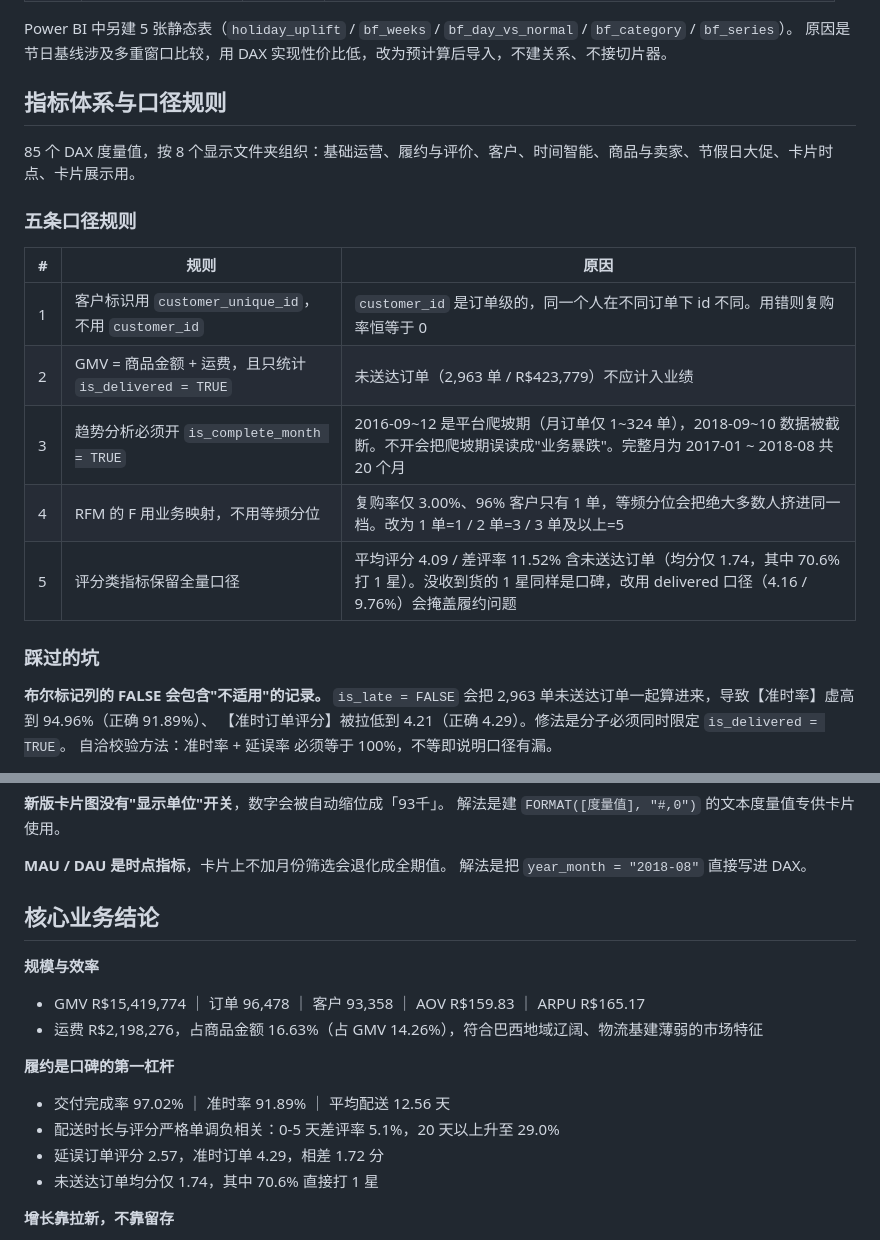
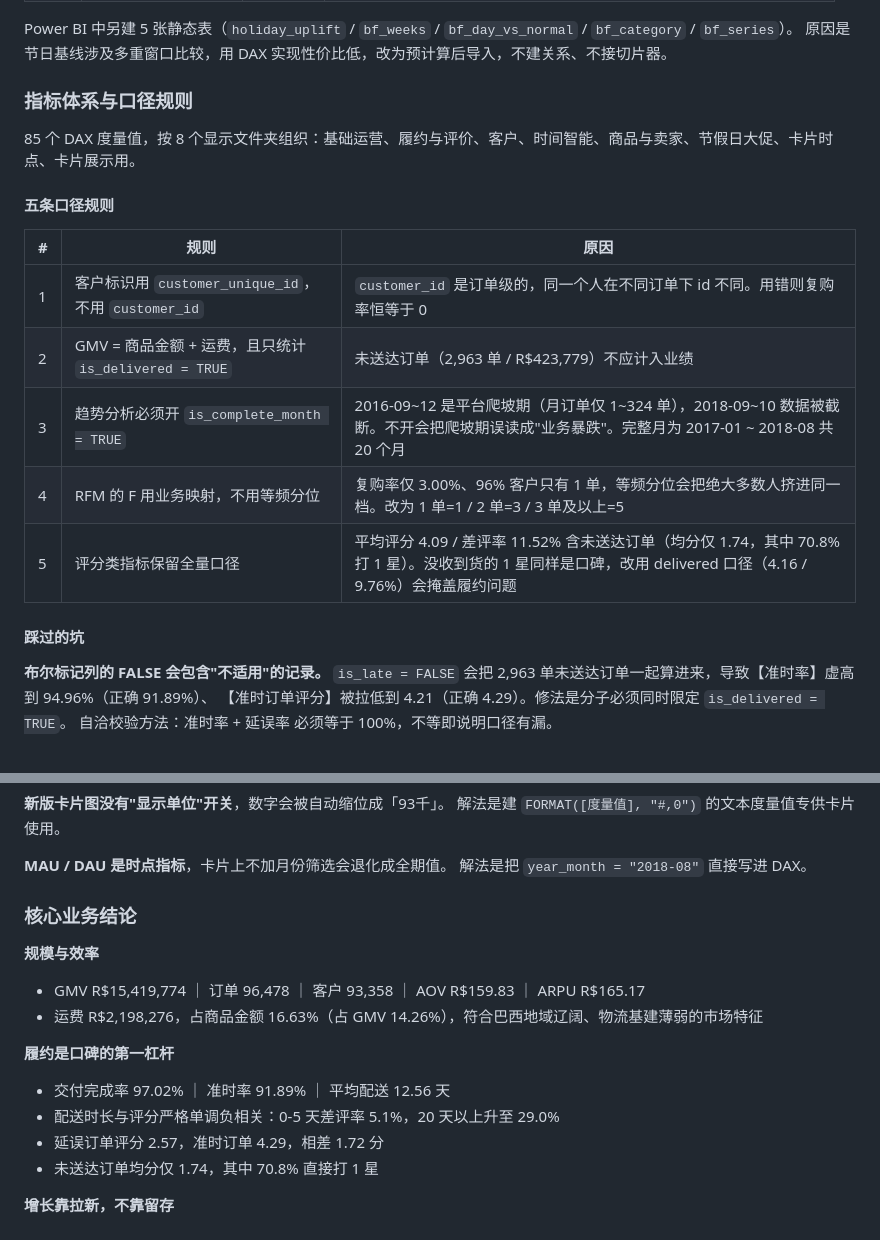
Before and after one commit to l1ght1nk/olist-ecommerce-bi, a Markdown page: README.md, 2 parts joined by grey strips. GitHub-like rendering.

```diff
--- a/README.md
+++ b/README.md
@@ -73,11 +73,11 @@ python run_sql.py               # SQL 复刻并与 pandas 对账
 Power BI 中另建 5 张静态表（`holiday_uplift` / `bf_weeks` / `bf_day_vs_normal` / `bf_category` / `bf_series`）。
 原因是节日基线涉及多重窗口比较，用 DAX 实现性价比低，改为预计算后导入，不建关系、不接切片器。
 
-## 指标体系与口径规则
+### 指标体系与口径规则
 
 85 个 DAX 度量值，按 8 个显示文件夹组织：基础运营、履约与评价、客户、时间智能、商品与卖家、节假日大促、卡片时点、卡片展示用。
 
-### 五条口径规则
+#### 五条口径规则
 
 | # | 规则 | 原因 |
 |---|---|---|
@@ -85,9 +85,9 @@ Power BI 中另建 5 张静态表（`holiday_uplift` / `bf_weeks` / `bf_day_vs_n
 | 2 | GMV = 商品金额 + 运费，且只统计 `is_delivered = TRUE` | 未送达订单（2,963 单 / R$423,779）不应计入业绩 |
 | 3 | 趋势分析必须开 `is_complete_month = TRUE` | 2016-09~12 是平台爬坡期（月订单仅 1~324 单），2018-09~10 数据被截断。不开会把爬坡期误读成"业务暴跌"。完整月为 2017-01 ~ 2018-08 共 20 个月 |
 | 4 | RFM 的 F 用业务映射，不用等频分位 | 复购率仅 3.00%、96% 客户只有 1 单，等频分位会把绝大多数人挤进同一档。改为 1 单=1 / 2 单=3 / 3 单及以上=5 |
-| 5 | 评分类指标保留全量口径 | 平均评分 4.09 / 差评率 11.52% 含未送达订单（均分仅 1.74，其中 70.6% 打 1 星）。没收到货的 1 星同样是口碑，改用 delivered 口径（4.16 / 9.76%）会掩盖履约问题 |
+| 5 | 评分类指标保留全量口径 | 平均评分 4.09 / 差评率 11.52% 含未送达订单（均分仅 1.74，其中 70.8% 打 1 星）。没收到货的 1 星同样是口碑，改用 delivered 口径（4.16 / 9.76%）会掩盖履约问题 |
 
-### 踩过的坑
+#### 踩过的坑
 
 **布尔标记列的 FALSE 会包含"不适用"的记录。**
 `is_late = FALSE` 会把 2,963 单未送达订单一起算进来，导致【准时率】虚高到 94.96%（正确 91.89%）、
@@ -107,7 +107,7 @@ Power BI 中另建 5 张静态表（`holiday_uplift` / `bf_weeks` / `bf_day_vs_n
 **MAU / DAU 是时点指标**，卡片上不加月份筛选会退化成全期值。
 解法是把 `year_month = "2018-08"` 直接写进 DAX。
 
-## 核心业务结论
+### 核心业务结论
 
 **规模与效率**
 
@@ -119,7 +119,7 @@ Power BI 中另建 5 张静态表（`holiday_uplift` / `bf_weeks` / `bf_day_vs_n
 - 交付完成率 97.02% ｜ 准时率 91.89% ｜ 平均配送 12.56 天
 - 配送时长与评分严格单调负相关：0-5 天差评率 5.1%，20 天以上升至 29.0%
 - 延误订单评分 2.57，准时订单 4.29，相差 1.72 分
-- 未送达订单均分仅 1.74，其中 70.6% 直接打 1 星
+- 未送达订单均分仅 1.74，其中 70.8% 直接打 1 星
 
 **增长靠拉新，不靠留存**
 
```
Also changed, not shown: other parts of README.md (+7 -7 lines), README_SQL.md (+7 -7 lines).
